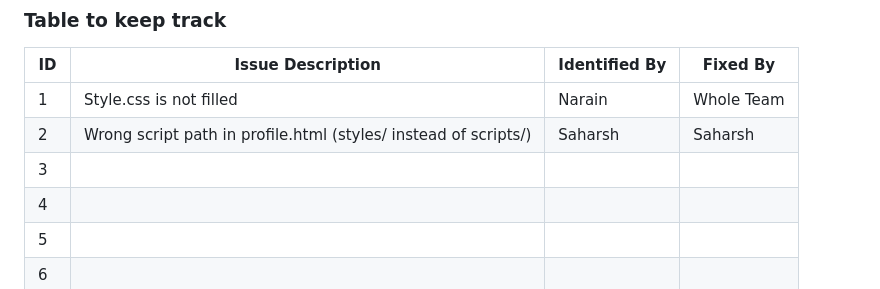
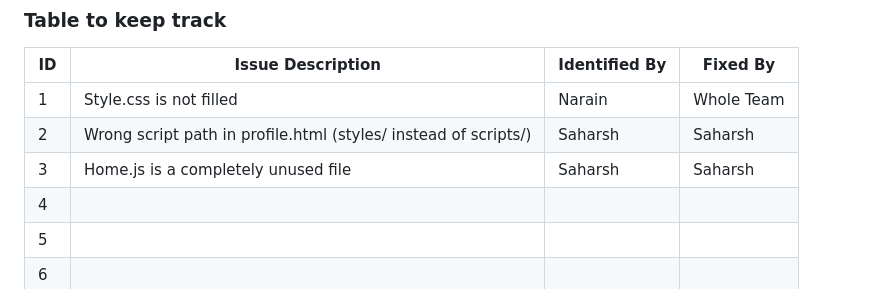
Before and after one commit to 17ronith/LAB12_ISS, a Markdown page: Buggy_Repo/README.md, the part around the change. Drawn GitHub-style.

```diff
--- a/Buggy_Repo/README.md
+++ b/Buggy_Repo/README.md
@@ -34,7 +34,7 @@
 |-----|------------------------------------------|---------------|--------------|
 | 1   | Style.css is not filled                  |       Narain |     Whole Team     |
 | 2   |Wrong script path in profile.html (styles/ instead of scripts/)    |Saharsh        |Saharsh        |
-| 3   |                                          |               |              |
+| 3   |Home.js is a completely unused file       |Saharsh       |Saharsh        |
 | 4   |                                          |               |              |
 | 5   |                                          |               |              |
 | 6   |                                          |               |              |
```
